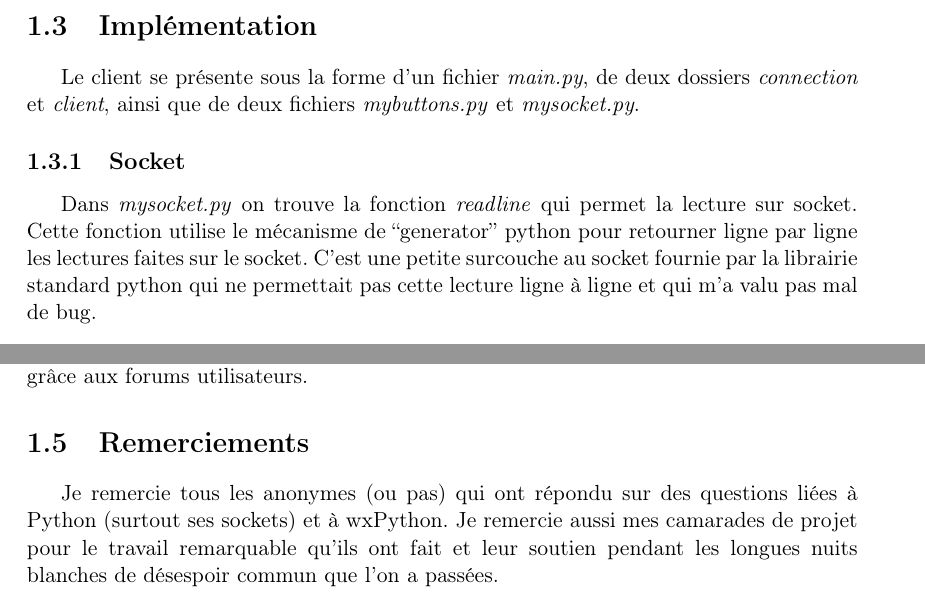
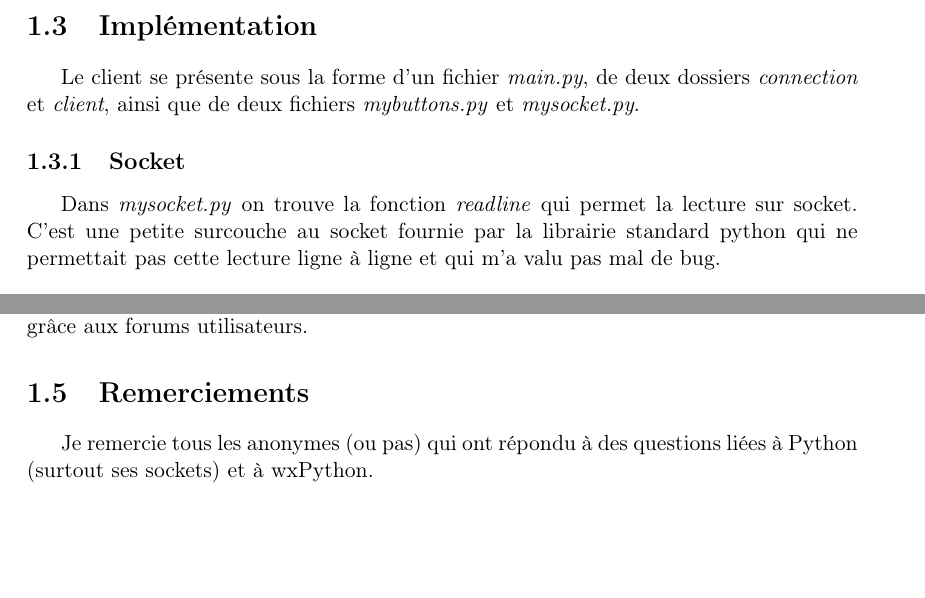
Before and after one commit to vincent-botbol/PC2R-BR, a LaTeX document (Rapport/rapport-python.tex): two parts of pages 2 and 3 of 3, joined at a grey line, cut so that both start at the same text, the shorter picture padded with empty space. Compiled offline with pdfLaTeX.

Commit message:
rapport python final

```diff
--- a/Rapport/rapport-python.tex
+++ b/Rapport/rapport-python.tex
@@ -48,8 +48,7 @@ Le client se présente sous la forme d'un fichier \emph{main.py}, de deux dossie
 
 \subsection{Socket}
 Dans \emph{mysocket.py} on trouve la fonction \emph{readline}
-qui permet la lecture sur socket. Cette fonction utilise le mécanisme de ``generator'' python pour retourner ligne par ligne
-les lectures faites sur le socket. C'est une petite surcouche au socket fournie par la librairie standard python qui ne permettait pas cette
+qui permet la lecture sur socket. C'est une petite surcouche au socket fournie par la librairie standard python qui ne permettait pas cette
 lecture ligne à ligne et qui m'a valu pas mal de bug.
 
 \subsection{Bouton}
@@ -88,8 +87,6 @@ Ce sentiment s'est confirmé. Pour la conception d'interface graphique, cela a
 wxPython, mais globalement cela s'est bien passé grâce aux forums utilisateurs.
 
 \section{Remerciements}
-Je remercie tous les anonymes (ou pas) qui ont répondu sur des questions liées à Python
- (surtout ses sockets) et à wxPython. Je remercie aussi mes camarades de projet pour le travail remarquable qu'ils ont fait et
-leur soutien pendant les longues nuits blanches de désespoir commun que l'on a passées.
+Je remercie tous les anonymes (ou pas) qui ont répondu à des questions liées à Python (surtout ses sockets) et à wxPython.
 
 \end{document}
```
Also changed, not shown: Rapport/rapport-python.pdf, Rapport/rapport-python.tex (4 more changed lines).
